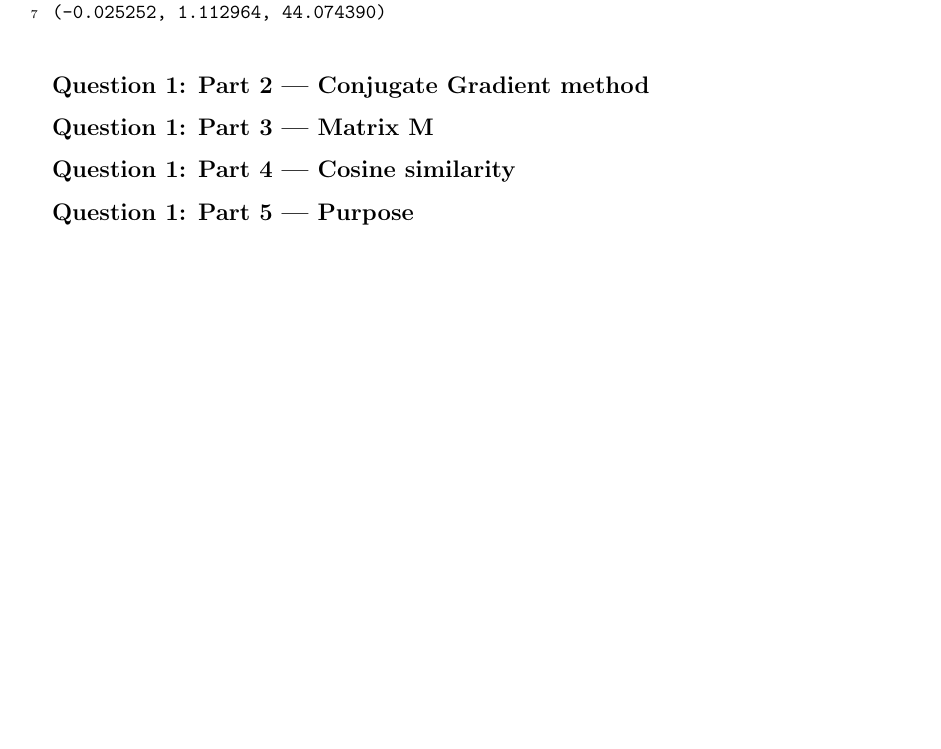
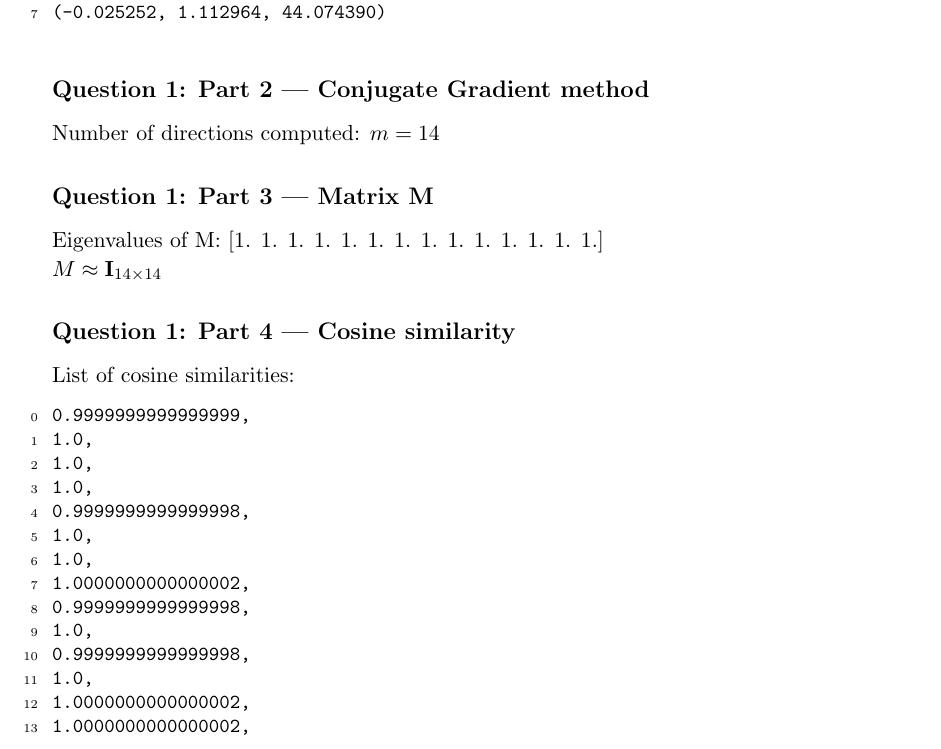
Before and after one commit to AshrithSagar/E0230-CMO-2025, a LaTeX problem sheet (Assignments/Assignment-2/TeX/main.tex, which reads Assignments/Assignment-2/TeX/q1.tex): part of page 2 of 6 before the commit and part of page 2 of 7 after it, cut so that both start at the same text, the shorter picture padded with empty space. Compiled offline with pdfLaTeX.

Commit message:
📝 A2:1

```diff
--- a/Assignments/Assignment-2/TeX/q1.tex
+++ b/Assignments/Assignment-2/TeX/q1.tex
@@ -98,8 +98,33 @@ Hence, the vectors \( \set{\d_k} \) produced by the above recursion are \( \Q \)
 
 \section*{Question 1: Part 2 | Conjugate Gradient method}
 
+Number of directions computed: \( m = 14 \)
+
 \section*{Question 1: Part 3 | Matrix M}
+
+Eigenvalues of M:\@
+[1. 1. 1. 1. 1. 1. 1. 1. 1. 1. 1. 1. 1. 1.]
+
+\( M \approx \I_{14 \times 14} \)
 
 \section*{Question 1: Part 4 | Cosine similarity}
 
+List of cosine similarities:
+\begin{lstlisting}[firstnumber=0]
+0.9999999999999999,
+1.0,
+1.0,
+1.0,
+0.9999999999999998,
+1.0,
+1.0,
+1.0000000000000002,
+0.9999999999999998,
+1.0,
+0.9999999999999998,
+1.0,
+1.0000000000000002,
+1.0000000000000002,
+\end{lstlisting}
+
 \section*{Question 1: Part 5 | Purpose}
```
